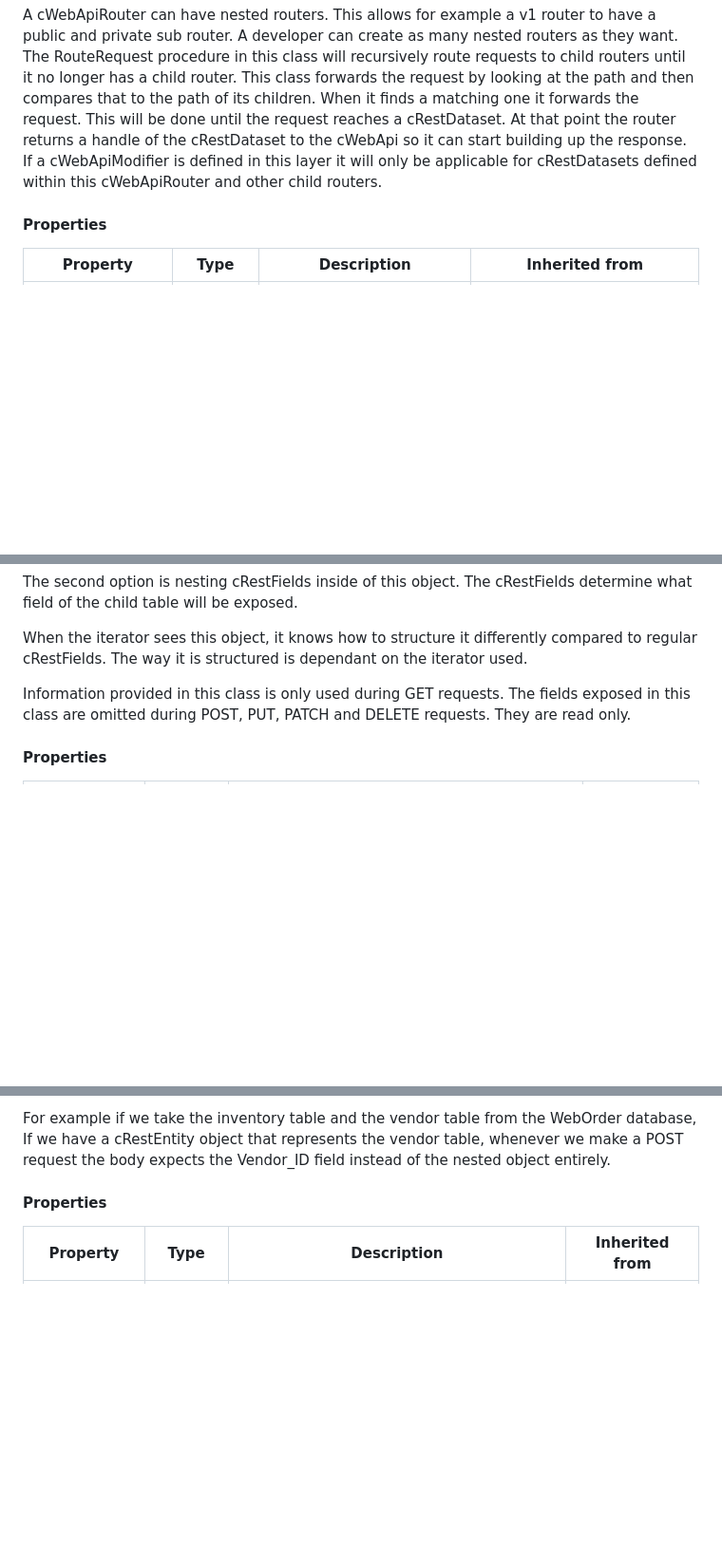
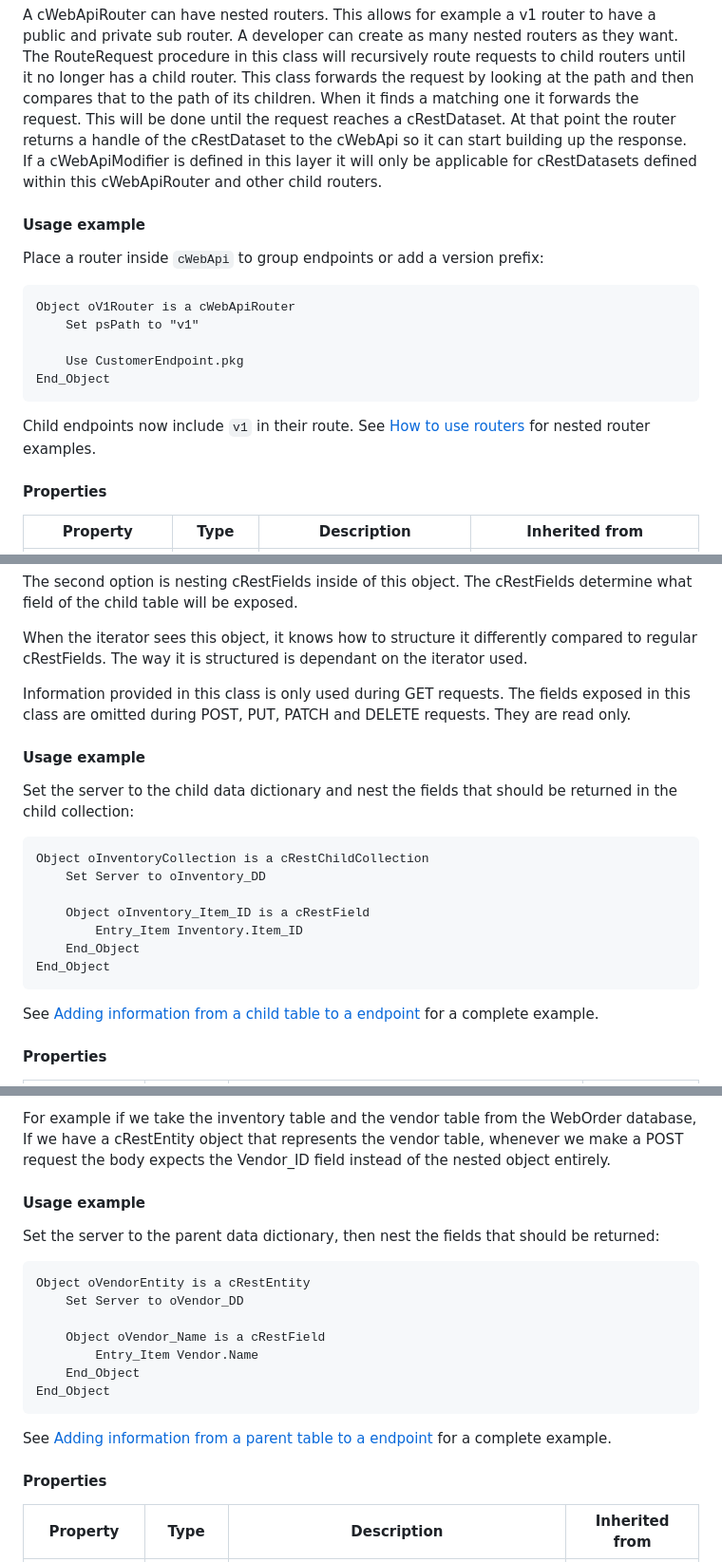
Before and after one commit to DataFlex-dev/Web-API-Framework, a Markdown page: Web API Library/Help/Technical documentation WEB API framework.md, 3 parts joined by grey strips. Shown at 95% size. Drawn GitHub-style; blank space fills up the shorter version.

````diff
--- a/Web API Library/Help/Technical documentation WEB API framework.md
+++ b/Web API Library/Help/Technical documentation WEB API framework.md
@@ -946,6 +963,20 @@ This class acts as a router within the framework. This class allows a developer
 
 A cWebApiRouter can have nested routers. This allows for example a v1 router to have a public and private sub router. A developer can create as many nested routers as they want. The RouteRequest procedure in this class will recursively route requests to child routers until it no longer has a child router. This class forwards the request by looking at the path and then compares that to the path of its children. When it finds a matching one it forwards the request. This will be done until the request reaches a cRestDataset. At that point the router returns a handle of the cRestDataset to the cWebApi so it can start building up the response. If a cWebApiModifier is defined in this layer it will only be applicable for cRestDatasets defined within this cWebApiRouter and other child routers.
 
+#### Usage example
+
+Place a router inside `cWebApi` to group endpoints or add a version prefix:
+
+```dataflex
+Object oV1Router is a cWebApiRouter
+    Set psPath to "v1"
+
+    Use CustomerEndpoint.pkg
+End_Object
+```
+
+Child endpoints now include `v1` in their route. See [How to use routers](#24-how-to-use-routers) for nested router examples.
+
 #### Properties
 
 | Property | Type | Description | Inherited from |
@@ -1375,6 +1479,22 @@ When the iterator sees this object, it knows how to structure it differently com
 
 Information provided in this class is only used during GET requests. The fields exposed in this class are omitted during POST, PUT, PATCH and DELETE requests. They are read only.
 
+#### Usage example
+
+Set the server to the child data dictionary and nest the fields that should be returned in the child collection:
+
+```dataflex
+Object oInventoryCollection is a cRestChildCollection
+    Set Server to oInventory_DD
+
+    Object oInventory_Item_ID is a cRestField
+        Entry_Item Inventory.Item_ID
+    End_Object
+End_Object
+```
+
+See [Adding information from a child table to a endpoint](#23-adding-information-from-a-child-table-to-a-endpoint) for a complete example.
+
 #### Properties
 
 | Property | Type | Description | Inherited from |
@@ -1422,6 +1542,22 @@ These fields are only used when sending GET requests. The values exposed by this
 This class behaves differently on POST, PUT and PATCH requests. During POST, PUT or PATCH requests it expects the foreign key used to link the two tables.
 
 For example if we take the inventory table and the vendor table from the WebOrder database, If we have a cRestEntity object that represents the vendor table, whenever we make a POST request the body expects the Vendor_ID field instead of the nested object entirely.
+
+#### Usage example
+
+Set the server to the parent data dictionary, then nest the fields that should be returned:
+
+```dataflex
+Object oVendorEntity is a cRestEntity
+    Set Server to oVendor_DD
+
+    Object oVendor_Name is a cRestField
+        Entry_Item Vendor.Name
+    End_Object
+End_Object
+```
+
+See [Adding information from a parent table to a endpoint](#22-adding-information-from-a-parent-table-to-a-endpoint) for a complete example.
 
 #### Properties
 
````
Also changed, not shown: other parts of Web API Library/Help/Technical documentation WEB API framework.md (+108 -0 lines).
